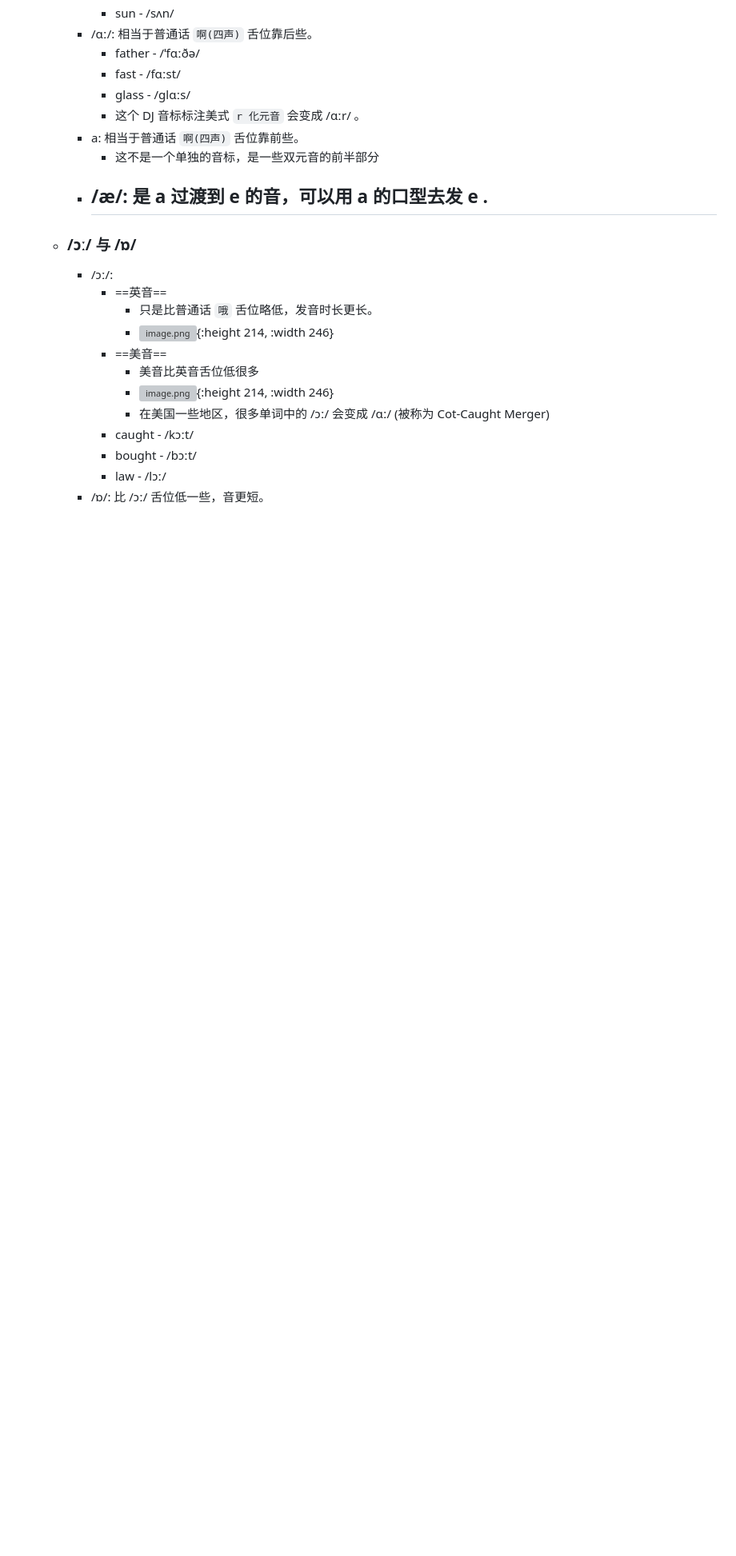
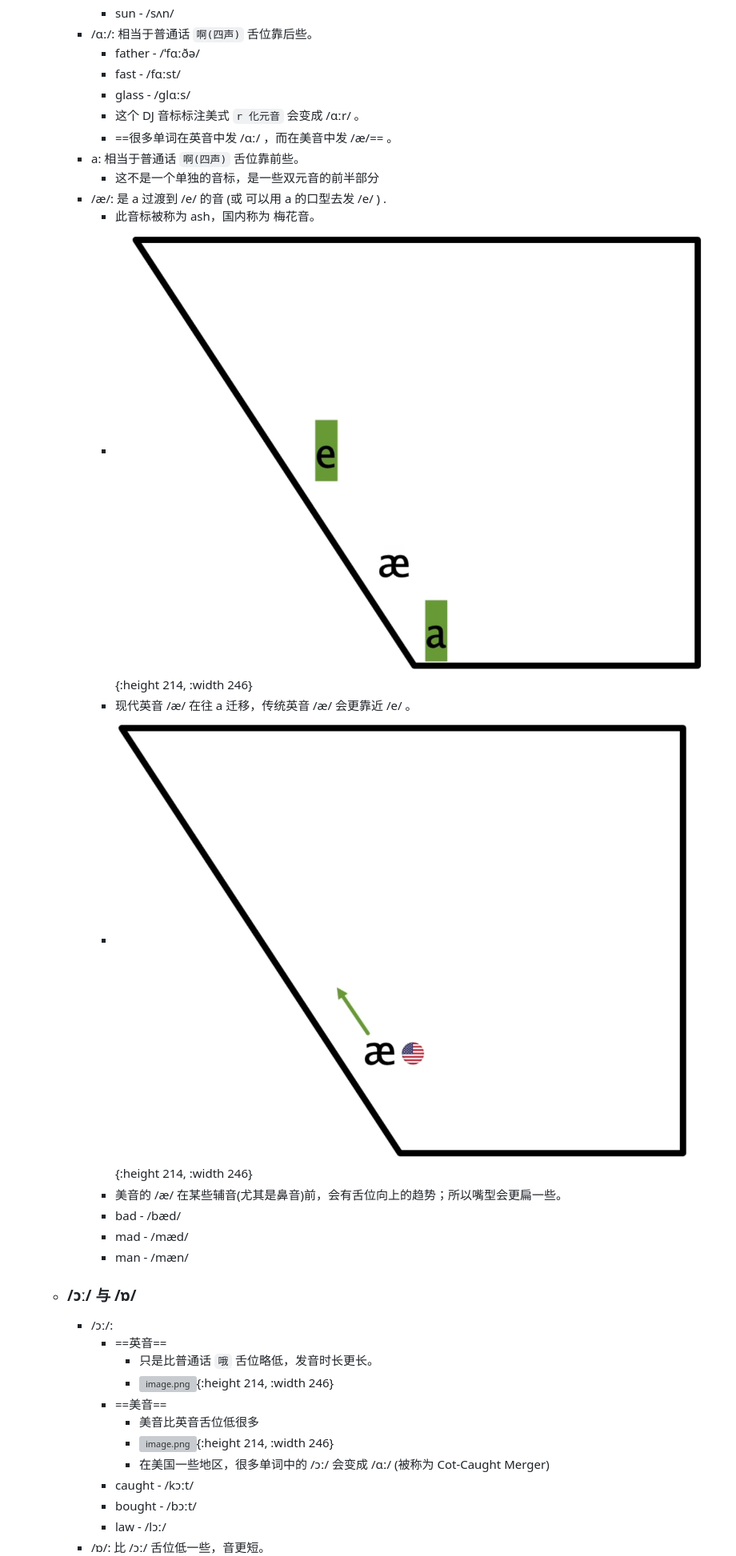
Before and after one commit to vincentzchao/logseq-Methodology, a Markdown page: pages/English___音标发音技巧.md, the part around the change printed below. Shown: that part at 80% size. Drawn GitHub-style; pictures changed too: assets/image_1722998780663_0.png (added), assets/image_1722999158835_0.png (added); blank space fills up the shorter version; grey boxes are pictures that could not be loaded.

```diff
--- a/pages/English___音标发音技巧.md
+++ b/pages/English___音标发音技巧.md
@@ -87,10 +87,18 @@ tags:: [[英语音标]]
 			- fast  -  /fɑːst/
 			- glass  -  /glɑːs/
 			- 这个 DJ 音标标注美式 `r 化元音` 会变成 /ɑːr/ 。
+			- ==很多单词在英音中发 /ɑː/ ，而在美音中发 /æ/== 。
 		- a: 相当于普通话 `啊(四声)` 舌位靠前些。
 			- 这不是一个单独的音标，是一些双元音的前半部分
-		- /æ/: 是 a 过渡到 e 的音，可以用 a 的口型去发 e .
-			-
+		- /æ/: 是 a 过渡到 /e/ 的音 (或 可以用 a 的口型去发 /e/ ) .
+			- 此音标被称为 ash，国内称为 梅花音。
+			- ![image.png](../assets/image_1722998780663_0.png){:height 214, :width 246}
+			- 现代英音 /æ/ 在往 a 迁移，传统英音 /æ/ 会更靠近 /e/ 。
+			- ![image.png](../assets/image_1722999158835_0.png){:height 214, :width 246}
+			- 美音的 /æ/ 在某些辅音(尤其是鼻音)前，会有舌位向上的趋势；所以嘴型会更扁一些。
+			- bad  -  /bæd/
+			- mad  -  /mæd/
+			- man  -  /mæn/
 	- ### /ɔː/ 与 /ɒ/
 		- /ɔː/:
 			- ==英音==
```
Also changed, not shown: other parts of pages/English___音标发音技巧.md (+3 -1 lines), pages/IPA.md (added, +7 -0 lines), pages/粤拼.md (+3 -5 lines), pages/粤拼___九声六调.md (+3 -3 lines), pages/粤拼___发音技巧.md (added, +19 -0 lines), assets/image_1723019022716_0.png (added).
